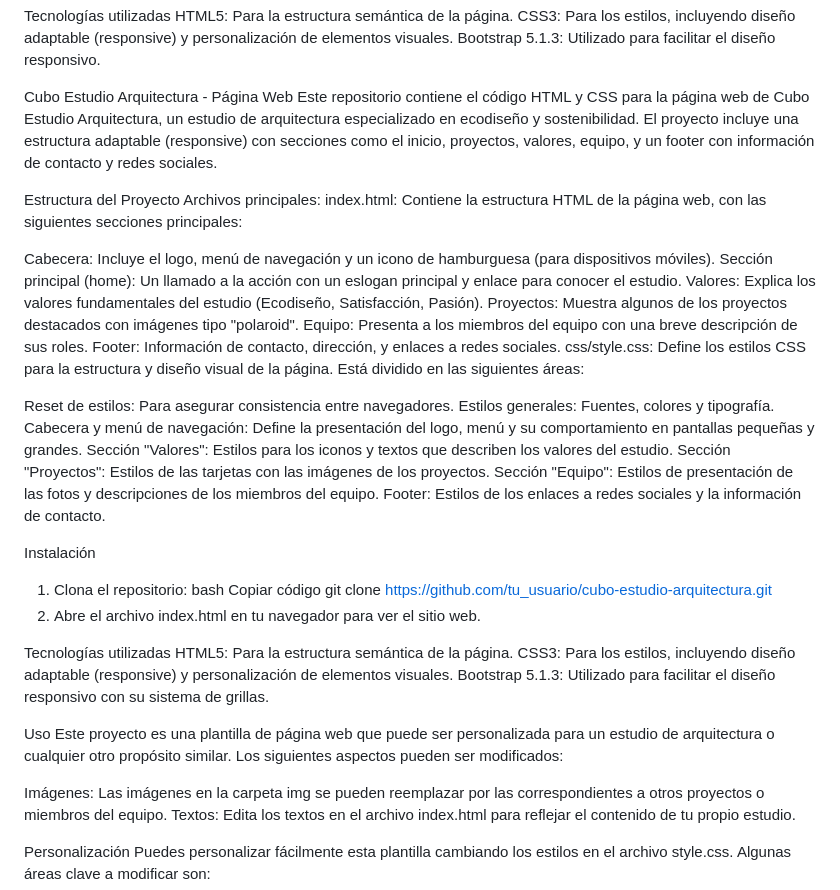
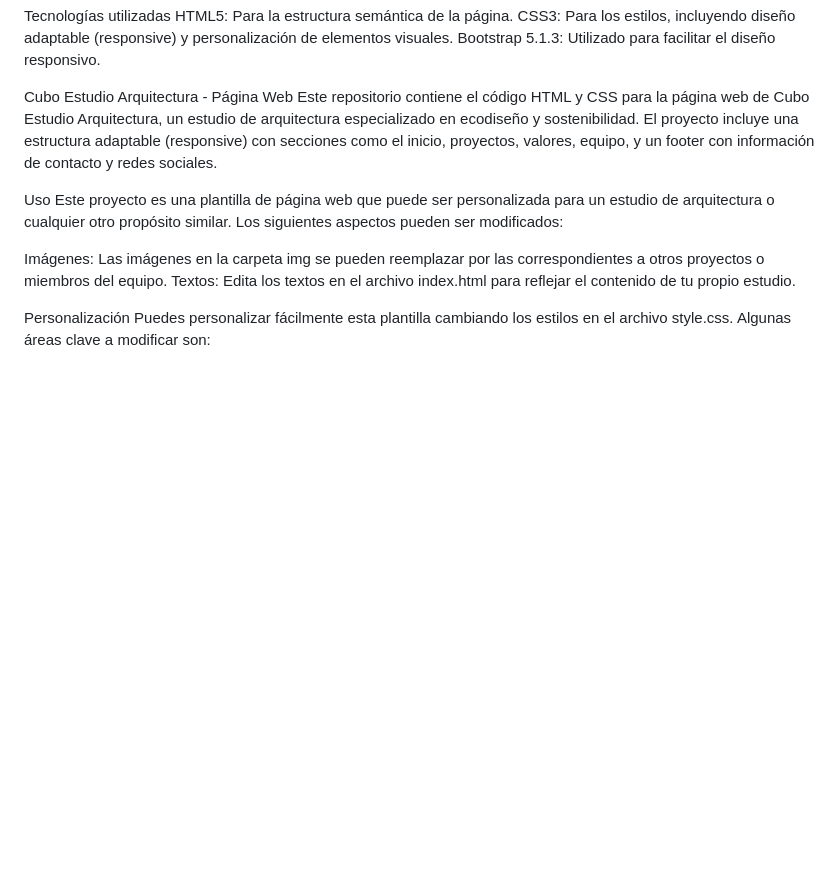
Before and after one commit to Analucena53/WebArquitectura, a Markdown page: README.md, the part around the change printed below. GitHub-like rendering; blank space fills up the shorter version.

```diff
--- a/README.md
+++ b/README.md
@@ -37,38 +38,6 @@ Bootstrap 5.1.3: Utilizado para facilitar el diseño responsivo.
 Cubo Estudio Arquitectura - Página Web
 Este repositorio contiene el código HTML y CSS para la página web de Cubo Estudio Arquitectura, un estudio de arquitectura especializado en ecodiseño y sostenibilidad. El proyecto incluye una estructura adaptable (responsive) con secciones como el inicio, proyectos, valores, equipo, y un footer con información de contacto y redes sociales.
 
-Estructura del Proyecto
-Archivos principales:
-index.html: Contiene la estructura HTML de la página web, con las siguientes secciones principales:
-
-Cabecera: Incluye el logo, menú de navegación y un icono de hamburguesa (para dispositivos móviles).
-Sección principal (home): Un llamado a la acción con un eslogan principal y enlace para conocer el estudio.
-Valores: Explica los valores fundamentales del estudio (Ecodiseño, Satisfacción, Pasión).
-Proyectos: Muestra algunos de los proyectos destacados con imágenes tipo "polaroid".
-Equipo: Presenta a los miembros del equipo con una breve descripción de sus roles.
-Footer: Información de contacto, dirección, y enlaces a redes sociales.
-css/style.css: Define los estilos CSS para la estructura y diseño visual de la página. Está dividido en las siguientes áreas:
-
-Reset de estilos: Para asegurar consistencia entre navegadores.
-Estilos generales: Fuentes, colores y tipografía.
-Cabecera y menú de navegación: Define la presentación del logo, menú y su comportamiento en pantallas pequeñas y grandes.
-Sección "Valores": Estilos para los iconos y textos que describen los valores del estudio.
-Sección "Proyectos": Estilos de las tarjetas con las imágenes de los proyectos.
-Sección "Equipo": Estilos de presentación de las fotos y descripciones de los miembros del equipo.
-Footer: Estilos de los enlaces a redes sociales y la información de contacto.
-
-Instalación
-1. Clona el repositorio:
-bash
-Copiar código
-git clone https://github.com/tu_usuario/cubo-estudio-arquitectura.git
-2. Abre el archivo index.html en tu navegador para ver el sitio web.
-
-Tecnologías utilizadas
-HTML5: Para la estructura semántica de la página.
-CSS3: Para los estilos, incluyendo diseño adaptable (responsive) y personalización de elementos visuales.
-Bootstrap 5.1.3: Utilizado para facilitar el diseño responsivo con su sistema de grillas.
-
 Uso
 Este proyecto es una plantilla de página web que puede ser personalizada para un estudio de arquitectura o cualquier otro propósito similar. Los siguientes aspectos pueden ser modificados:
 
```
Also changed, not shown: other parts of README.md (+1 -0 lines).
